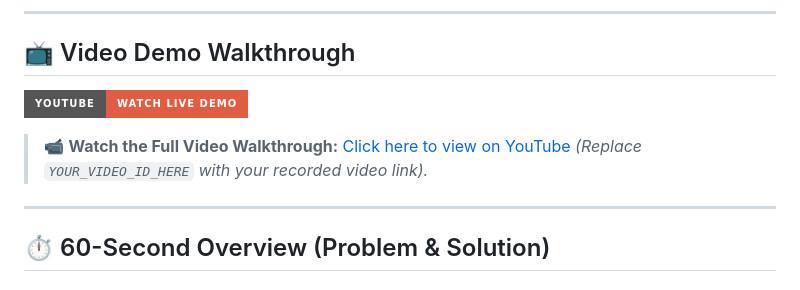
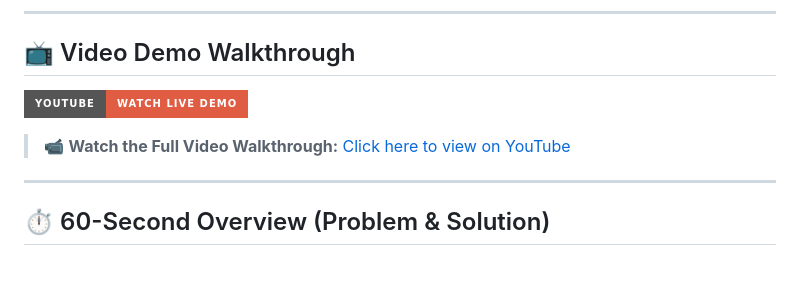
Before and after one commit to Venukumar975/AutoReconAI, a Markdown page: README.md, the part around one of its changes. Drawn GitHub-style; badges without logos.

Commit message:
Add official demo video walkthrough link to README

```diff
--- a/README.md
+++ b/README.md
@@ -37,5 +37,5 @@
 
-> 📹 **Watch the Full Video Walkthrough:** [Click here to view on YouTube](https://www.youtube.com/watch?v=YOUR_VIDEO_ID_HERE) *(Replace `YOUR_VIDEO_ID_HERE` with your recorded video link).*
+> 📹 **Watch the Full Video Walkthrough:** [Click here to view on YouTube](https://www.youtube.com/watch?v=cvPRZpfcnzQ)
 
 ---
 
```
Also changed, not shown: other parts of README.md (+1 -1 lines).
